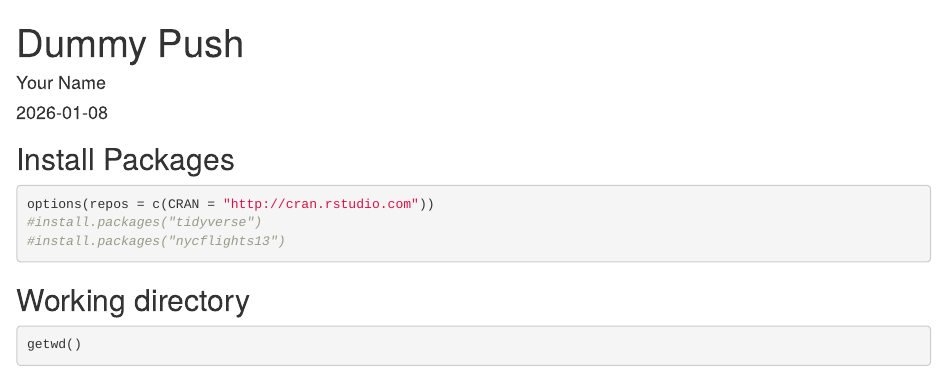
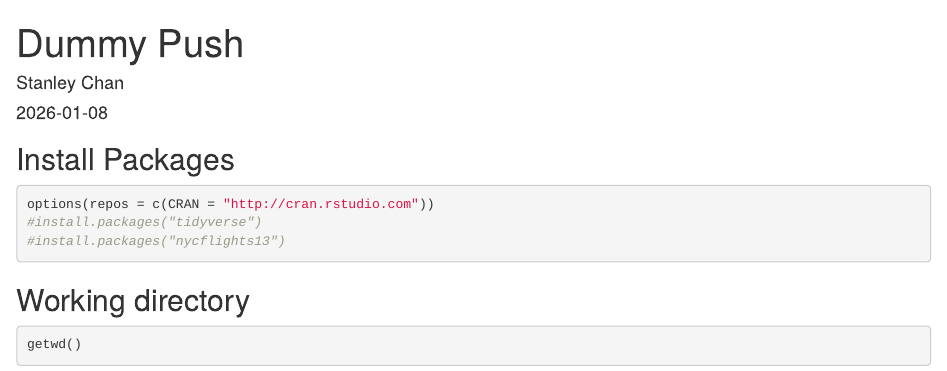
Before and after one commit to 4v3ntur1n3/BIS15L_W26_schan, an R Markdown document (lab1/dummy_push.Rmd): the page in a window 1100 px wide, from its top. Rendered offline with R 4.5, knitr and Pandoc, with nearby package versions; some code elsewhere in the file could not run offline.

Commit message:
lab 1 update

```diff
--- a/lab1/dummy_push.Rmd
+++ b/lab1/dummy_push.Rmd
@@ -1,6 +1,6 @@
 ---
 title: "Dummy Push"
-author: "Your Name"
+author: "Stanley Chan"
 date: "`r Sys.Date()`"
 output: html_document
 ---
```
Also changed, not shown: lab1/dummy_push.html (added).
